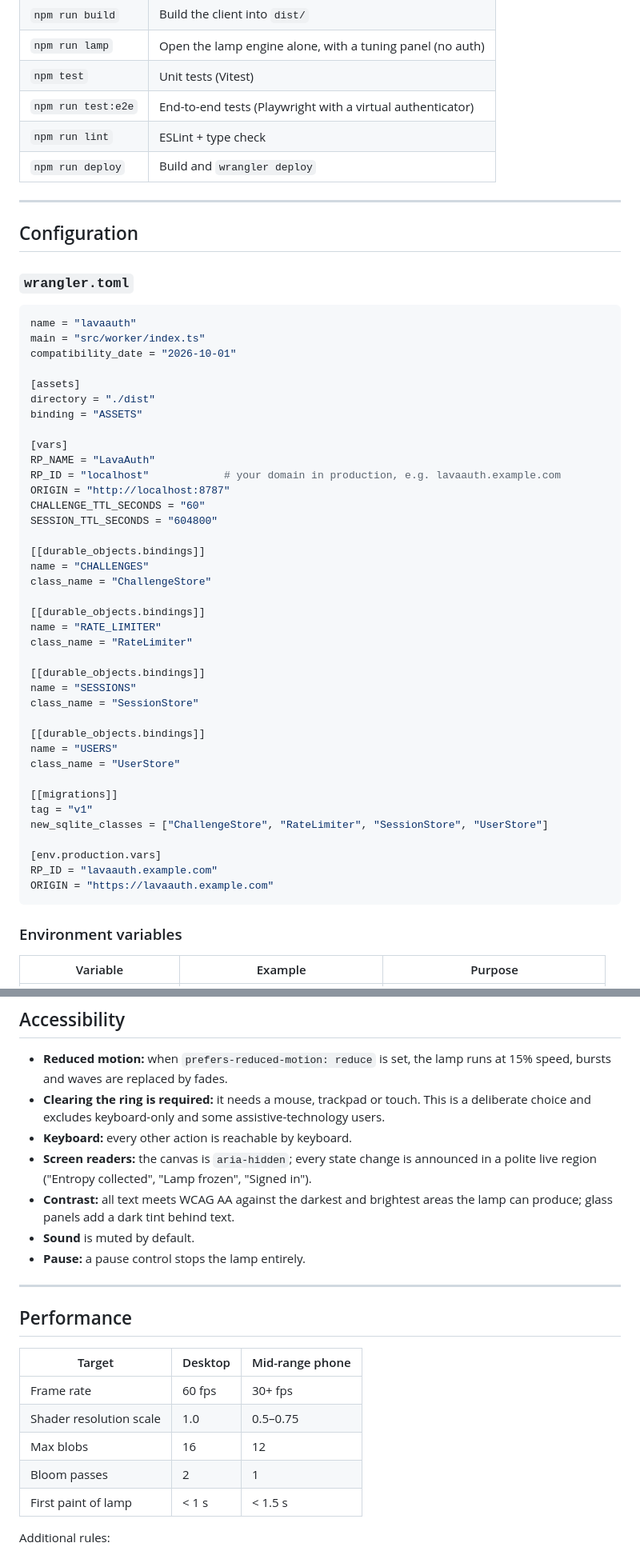
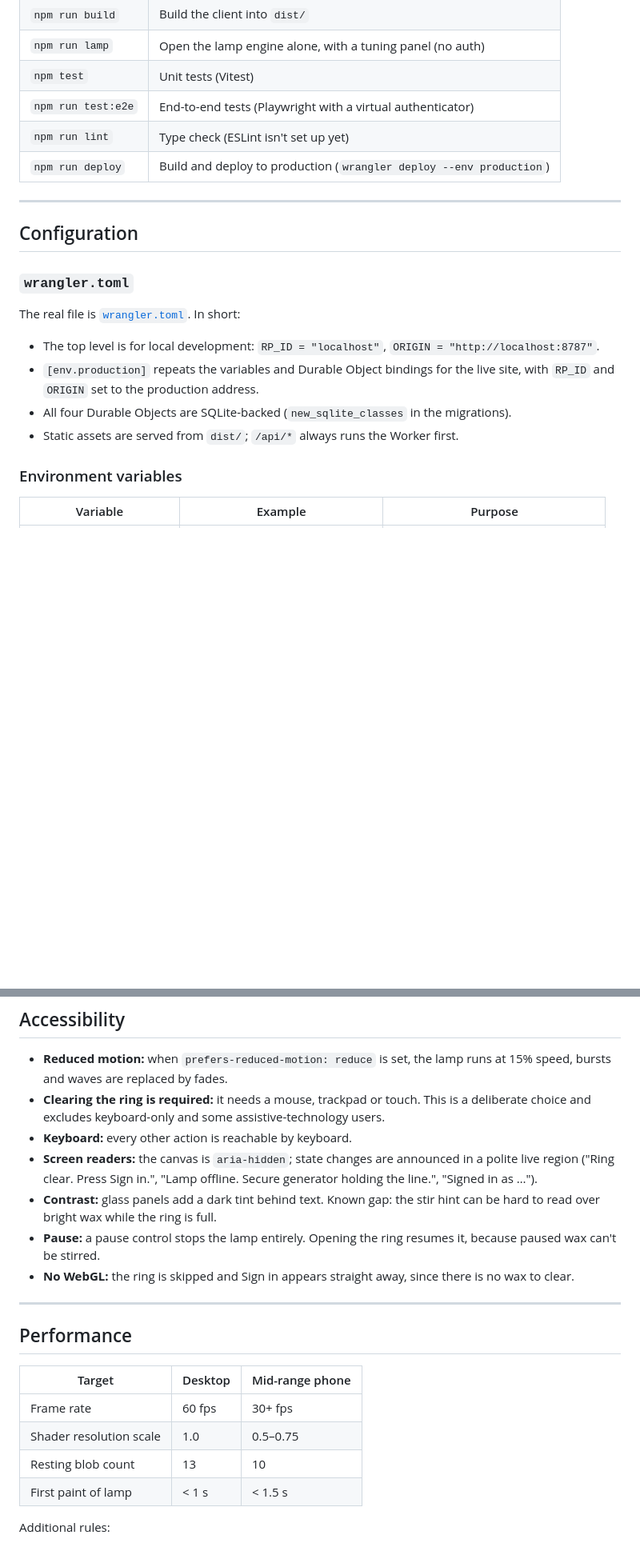
Before and after one commit to Yohands123/Lava_Authentication, a Markdown page: README.md, 2 parts joined by grey strips. Shown at 80% size. Rendered like a GitHub page; blank space fills up the shorter version.

````diff
--- a/README.md
+++ b/README.md
@@ -515,8 +507,8 @@ Open `http://localhost:8787`. Browsers treat `localhost` as a secure context, so
 | `npm run lamp` | Open the lamp engine alone, with a tuning panel (no auth) |
 | `npm test` | Unit tests (Vitest) |
 | `npm run test:e2e` | End-to-end tests (Playwright with a virtual authenticator) |
-| `npm run lint` | ESLint + type check |
-| `npm run deploy` | Build and `wrangler deploy` |
+| `npm run lint` | Type check (ESLint isn't set up yet) |
+| `npm run deploy` | Build and deploy to production (`wrangler deploy --env production`) |
 
 ---
 
@@ -524,46 +516,12 @@ Open `http://localhost:8787`. Browsers treat `localhost` as a secure context, so
 
 ### `wrangler.toml`
 
-```toml
-name = "lavaauth"
-main = "src/worker/index.ts"
-compatibility_date = "2026-10-01"
+The real file is [`wrangler.toml`](wrangler.toml). In short:
 
-[assets]
-directory = "./dist"
-binding = "ASSETS"
-
-[vars]
-RP_NAME = "LavaAuth"
-RP_ID = "localhost"            # your domain in production, e.g. lavaauth.example.com
-ORIGIN = "http://localhost:8787"
-CHALLENGE_TTL_SECONDS = "60"
-SESSION_TTL_SECONDS = "604800"
-
-[[durable_objects.bindings]]
-name = "CHALLENGES"
-class_name = "ChallengeStore"
-
-[[durable_objects.bindings]]
-name = "RATE_LIMITER"
-class_name = "RateLimiter"
-
-[[durable_objects.bindings]]
-name = "SESSIONS"
-class_name = "SessionStore"
-
-[[durable_objects.bindings]]
-name = "USERS"
-class_name = "UserStore"
-
-[[migrations]]
-tag = "v1"
-new_sqlite_classes = ["ChallengeStore", "RateLimiter", "SessionStore", "UserStore"]
-
-[env.production.vars]
-RP_ID = "lavaauth.example.com"
-ORIGIN = "https://lavaauth.example.com"
-```
+- The top level is for local development: `RP_ID = "localhost"`, `ORIGIN = "http://localhost:8787"`.
+- `[env.production]` repeats the variables and Durable Object bindings for the live site, with `RP_ID` and `ORIGIN` set to the production address.
+- All four Durable Objects are SQLite-backed (`new_sqlite_classes` in the migrations).
+- Static assets are served from `dist/`; `/api/*` always runs the Worker first.
 
 ### Environment variables
 
@@ -772,10 +730,10 @@ No cards or solid panels · no component-library defaults · no gradient pill bu
 - **Reduced motion:** when `prefers-reduced-motion: reduce` is set, the lamp runs at 15% speed, bursts and waves are replaced by fades.
 - **Clearing the ring is required:** it needs a mouse, trackpad or touch. This is a deliberate choice and excludes keyboard-only and some assistive-technology users.
 - **Keyboard:** every other action is reachable by keyboard.
-- **Screen readers:** the canvas is `aria-hidden`; every state change is announced in a polite live region ("Entropy collected", "Lamp frozen", "Signed in").
-- **Contrast:** all text meets WCAG AA against the darkest and brightest areas the lamp can produce; glass panels add a dark tint behind text.
-- **Sound** is muted by default.
-- **Pause:** a pause control stops the lamp entirely.
+- **Screen readers:** the canvas is `aria-hidden`; state changes are announced in a polite live region ("Ring clear. Press Sign in.", "Lamp offline. Secure generator holding the line.", "Signed in as …").
+- **Contrast:** glass panels add a dark tint behind text. Known gap: the stir hint can be hard to read over bright wax while the ring is full.
+- **Pause:** a pause control stops the lamp entirely. Opening the ring resumes it, because paused wax can't be stirred.
+- **No WebGL:** the ring is skipped and Sign in appears straight away, since there is no wax to clear.
 
 ---
 
@@ -785,8 +743,7 @@ No cards or solid panels · no component-library defaults · no gradient pill bu
 | --- | --- | --- |
 | Frame rate | 60 fps | 30+ fps |
 | Shader resolution scale | 1.0 | 0.5–0.75 |
-| Max blobs | 16 | 12 |
-| Bloom passes | 2 | 1 |
+| Resting blob count | 13 | 10 |
 | First paint of lamp | < 1 s | < 1.5 s |
 
 Additional rules:
````
Also changed, not shown: other parts of README.md (+86 -88 lines), CLAUDE.md (+2 -0 lines).
